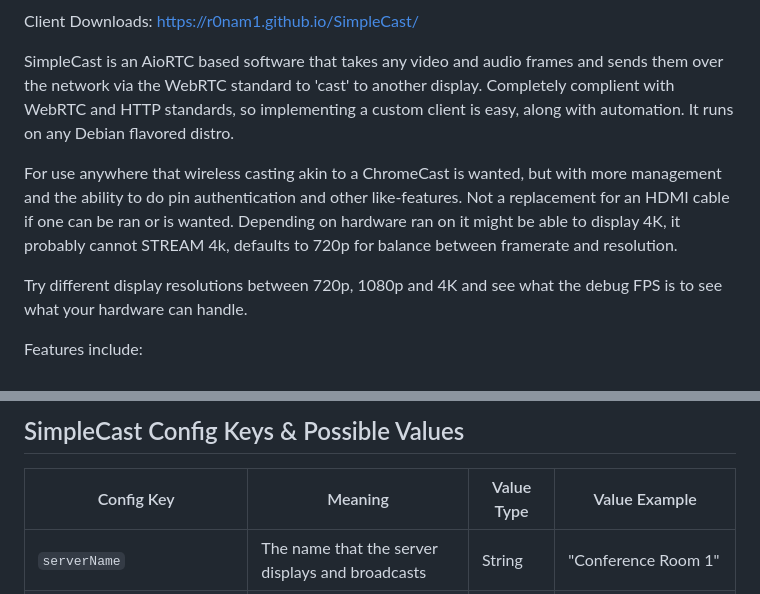
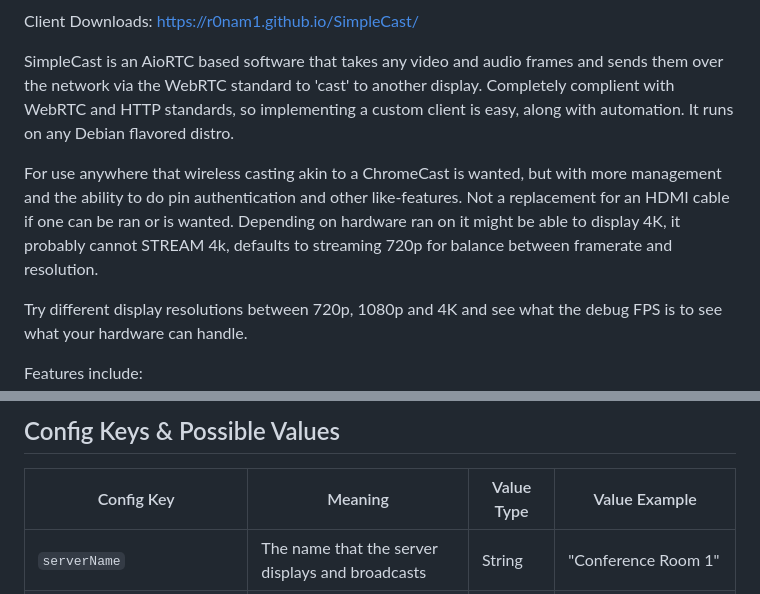
Before and after one commit to R0NAM1/SimpleCast, a Markdown page: README.md, 2 parts joined by grey strips. GitHub-like rendering.

Commit message:
Small README revisions

```diff
--- a/README.md
+++ b/README.md
@@ -3,10 +3,11 @@
 Client Downloads:
 https://r0nam1.github.io/SimpleCast/
 
-SimpleCast is an AioRTC based software that takes any video and audio frames and sends them over the network via the WebRTC standard to 'cast' to another display. Completely complient with WebRTC and HTTP standards, so implementing a custom client is easy, along with automation. It runs on any Debian flavored distro.
+SimpleCast is an AioRTC based software that takes any video and audio frames and sends them over the network via the WebRTC standard to 'cast' to another display. Completely complient with WebRTC and HTTP standards, so implementing a custom client is easy, along with automation.
+It runs on any Debian flavored distro.
 
 For use anywhere that wireless casting akin to a ChromeCast is wanted, but with more management and the ability to do pin authentication and other like-features.
-Not a replacement for an HDMI cable if one can be ran or is wanted. Depending on hardware ran on it might be able to display 4K, it probably cannot STREAM 4k, defaults to 720p for balance between framerate and resolution.
+Not a replacement for an HDMI cable if one can be ran or is wanted. Depending on hardware ran on it might be able to display 4K, it probably cannot STREAM 4k, defaults to streaming 720p for balance between framerate and resolution.
 
 Try different display resolutions between 720p, 1080p and 4K and see what the debug FPS is to see what your hardware can handle.
 
@@ -29,5 +30,5 @@ Imagined for use on a Le Potato board, along with case and fan for cooling and l
 
-## SimpleCast Config Keys & Possible Values
+## Config Keys & Possible Values
 | Config Key | Meaning | Value Type | Value Example |
 | ---------- | ------- | ---------- | ------------- |
 | `serverName` | The name that the server displays and broadcasts | String | "Conference Room 1" |
```
Also changed, not shown: other parts of README.md (+12 -12 lines).
